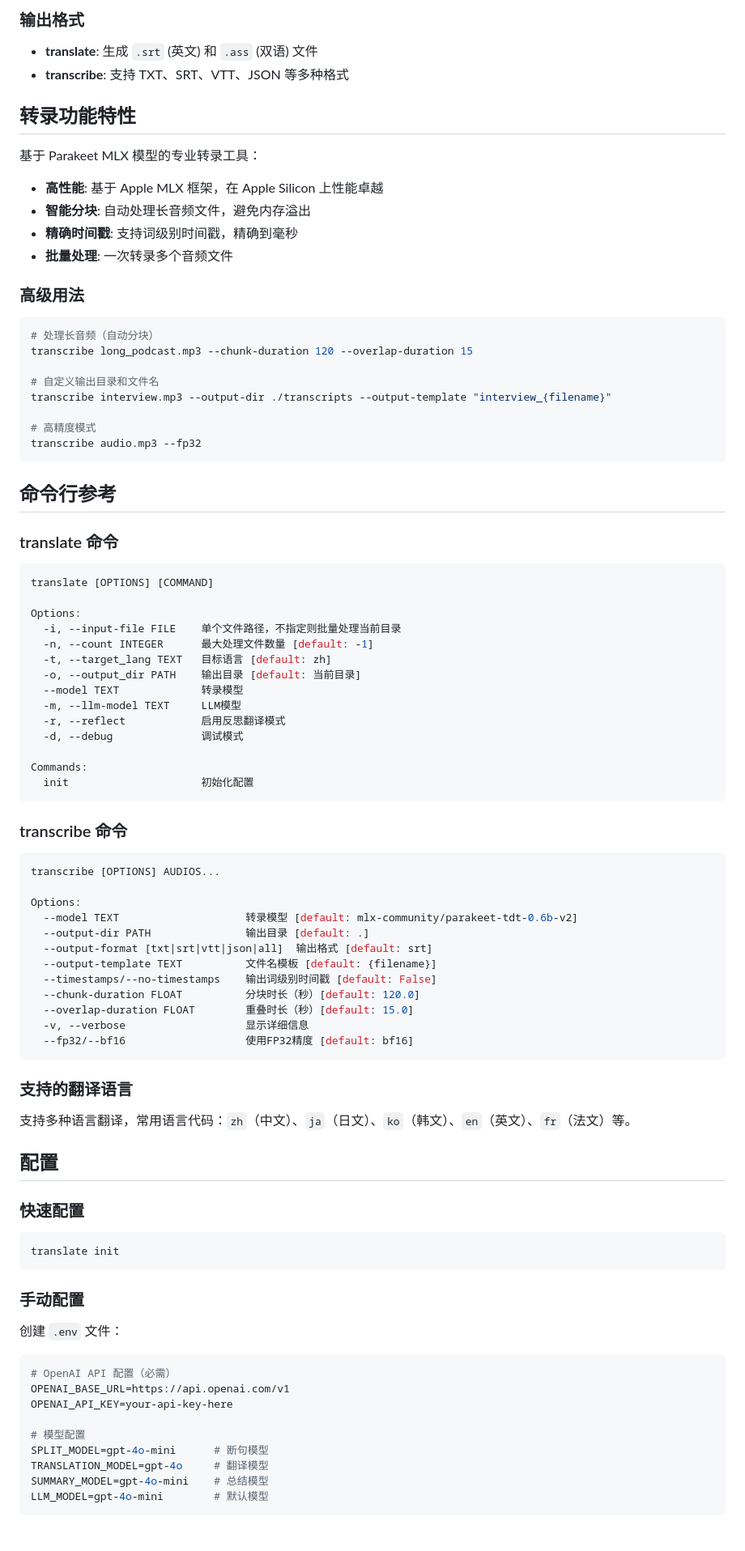
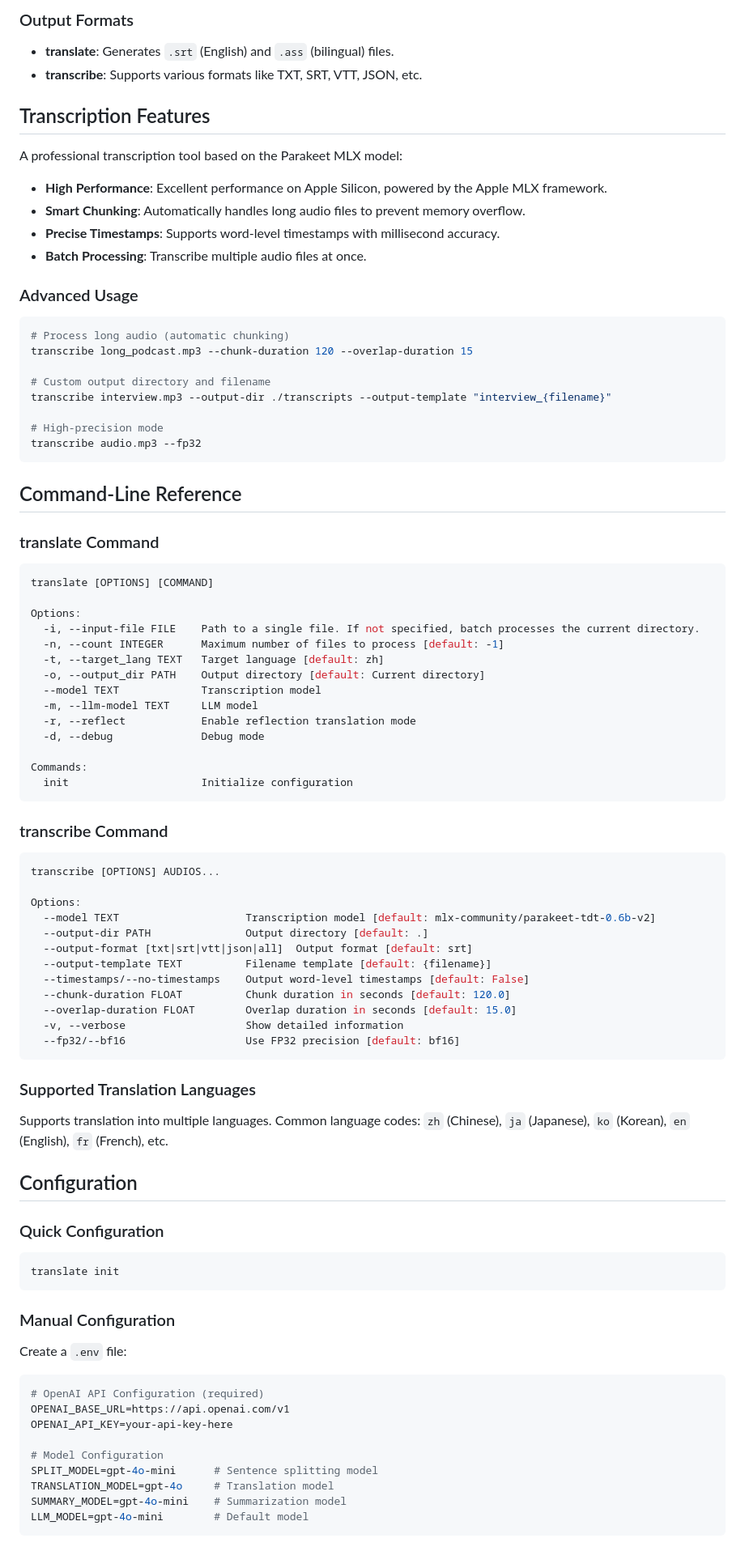
Before and after one commit to yangping4271/Subtitle-Translator, a Markdown page: README.md, the part around one of its changes. Shown at 81% size. Rendered like a GitHub page.

````diff
--- a/README.md
+++ b/README.md
@@ -79,86 +81,86 @@ transcribe video.mp4 --output-format all
 
-### 输出格式
-- **translate**: 生成 `.srt` (英文) 和 `.ass` (双语) 文件
-- **transcribe**: 支持 TXT、SRT、VTT、JSON 等多种格式
+### Output Formats
+- **translate**: Generates `.srt` (English) and `.ass` (bilingual) files.
+- **transcribe**: Supports various formats like TXT, SRT, VTT, JSON, etc.
 
-## 转录功能特性
+## Transcription Features
 
-基于 Parakeet MLX 模型的专业转录工具：
+A professional transcription tool based on the Parakeet MLX model:
 
-- **高性能**: 基于 Apple MLX 框架，在 Apple Silicon 上性能卓越
-- **智能分块**: 自动处理长音频文件，避免内存溢出
-- **精确时间戳**: 支持词级别时间戳，精确到毫秒
-- **批量处理**: 一次转录多个音频文件
+- **High Performance**: Excellent performance on Apple Silicon, powered by the Apple MLX framework.
+- **Smart Chunking**: Automatically handles long audio files to prevent memory overflow.
+- **Precise Timestamps**: Supports word-level timestamps with millisecond accuracy.
+- **Batch Processing**: Transcribe multiple audio files at once.
 
-### 高级用法
+### Advanced Usage
 ```bash
-# 处理长音频（自动分块）
+# Process long audio (automatic chunking)
 transcribe long_podcast.mp3 --chunk-duration 120 --overlap-duration 15
 
-# 自定义输出目录和文件名
+# Custom output directory and filename
 transcribe interview.mp3 --output-dir ./transcripts --output-template "interview_{filename}"
 
-# 高精度模式
+# High-precision mode
 transcribe audio.mp3 --fp32
 ```
 
-## 命令行参考
+## Command-Line Reference
 
-### translate 命令
+### translate Command
 ```bash
 translate [OPTIONS] [COMMAND]
 
 Options:
-  -i, --input-file FILE    单个文件路径，不指定则批量处理当前目录
-  -n, --count INTEGER      最大处理文件数量 [default: -1]
-  -t, --target_lang TEXT   目标语言 [default: zh]
-  -o, --output_dir PATH    输出目录 [default: 当前目录]
-  --model TEXT             转录模型
-  -m, --llm-model TEXT     LLM模型
-  -r, --reflect            启用反思翻译模式
-  -d, --debug              调试模式
+  -i, --input-file FILE    Path to a single file. If not specified, batch processes the current directory.
+  -n, --count INTEGER      Maximum number of files to process [default: -1]
+  -t, --target_lang TEXT   Target language [default: zh]
+  -o, --output_dir PATH    Output directory [default: Current directory]
+  --model TEXT             Transcription model
+  -m, --llm-model TEXT     LLM model
+  -r, --reflect            Enable reflection translation mode
+  -d, --debug              Debug mode
 
 Commands:
-  init                     初始化配置
+  init                     Initialize configuration
 ```
 
-### transcribe 命令
+### transcribe Command
 ```bash
 transcribe [OPTIONS] AUDIOS...
 
 Options:
-  --model TEXT                    转录模型 [default: mlx-community/parakeet-tdt-0.6b-v2]
-  --output-dir PATH               输出目录 [default: .]
-  --output-format [txt|srt|vtt|json|all]  输出格式 [default: srt]
-  --output-template TEXT          文件名模板 [default: {filename}]
-  --timestamps/--no-timestamps    输出词级别时间戳 [default: False]
-  --chunk-duration FLOAT          分块时长（秒）[default: 120.0]
-  --overlap-duration FLOAT        重叠时长（秒）[default: 15.0]
-  -v, --verbose                   显示详细信息
-  --fp32/--bf16                   使用FP32精度 [default: bf16]
+  --model TEXT                    Transcription model [default: mlx-community/parakeet-tdt-0.6b-v2]
+  --output-dir PATH               Output directory [default: .]
+  --output-format [txt|srt|vtt|json|all]  Output format [default: srt]
+  --output-template TEXT          Filename template [default: {filename}]
+  --timestamps/--no-timestamps    Output word-level timestamps [default: False]
+  --chunk-duration FLOAT          Chunk duration in seconds [default: 120.0]
+  --overlap-duration FLOAT        Overlap duration in seconds [default: 15.0]
+  -v, --verbose                   Show detailed information
+  --fp32/--bf16                   Use FP32 precision [default: bf16]
 ```
 
-### 支持的翻译语言
-支持多种语言翻译，常用语言代码：`zh`（中文）、`ja`（日文）、`ko`（韩文）、`en`（英文）、`fr`（法文）等。
+### Supported Translation Languages
+Supports translation into multiple languages. Common language codes: `zh` (Chinese), `ja` (Japanese), `ko` (Korean), `en` (English), `fr` (French), etc.
 
-## 配置
+## Configuration
 
-### 快速配置
+### Quick Configuration
 ```bash
 translate init
 ```
 
-### 手动配置
-创建 `.env` 文件：
+### Manual Configuration
+Create a `.env` file:
 ```bash
-# OpenAI API 配置（必需）
+# OpenAI API Configuration (required)
 OPENAI_BASE_URL=https://api.openai.com/v1
 OPENAI_API_KEY=your-api-key-here
 
-# 模型配置
-SPLIT_MODEL=gpt-4o-mini      # 断句模型
-TRANSLATION_MODEL=gpt-4o     # 翻译模型
-SUMMARY_MODEL=gpt-4o-mini    # 总结模型
-LLM_MODEL=gpt-4o-mini        # 默认模型
+# Model Configuration
+SPLIT_MODEL=gpt-4o-mini      # Sentence splitting model
+TRANSLATION_MODEL=gpt-4o     # Translation model
+SUMMARY_MODEL=gpt-4o-mini    # Summarization model
+LLM_MODEL=gpt-4o-mini        # Default model
 ```
 
````
Also changed, not shown: other parts of README.md (+48 -46 lines), README_zh.md (added, +193 -0 lines).
